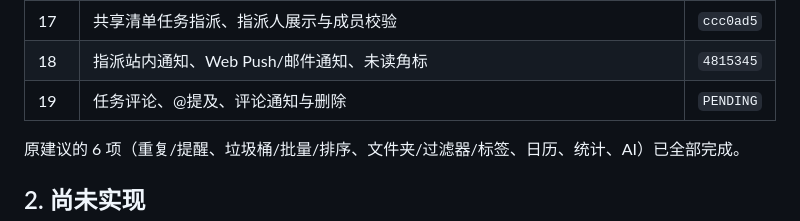
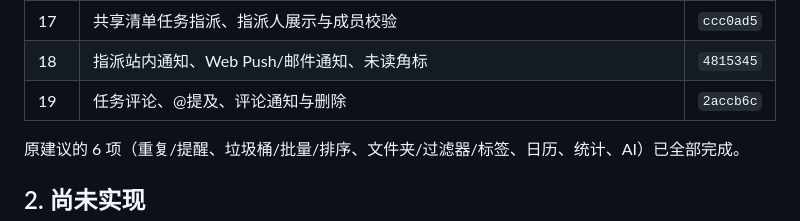
Before and after one commit to AnsGoo/caldav-free, a Markdown page: docs/ROADMAP.md, the part around the change. Drawn GitHub-style.

Commit message:
docs: record task comments

```diff
--- a/docs/ROADMAP.md
+++ b/docs/ROADMAP.md
@@ -22,7 +22,7 @@
 | 16 | 月/周/日任务与日程拖拽改期 | `5ecac89` |
 | 17 | 共享清单任务指派、指派人展示与成员校验 | `ccc0ad5` |
 | 18 | 指派站内通知、Web Push/邮件通知、未读角标 | `4815345` |
-| 19 | 任务评论、@提及、评论通知与删除 | `PENDING` |
+| 19 | 任务评论、@提及、评论通知与删除 | `2accb6c` |
 
 原建议的 6 项（重复/提醒、垃圾桶/批量/排序、文件夹/过滤器/标签、日历、统计、AI）已全部完成。
 
```
